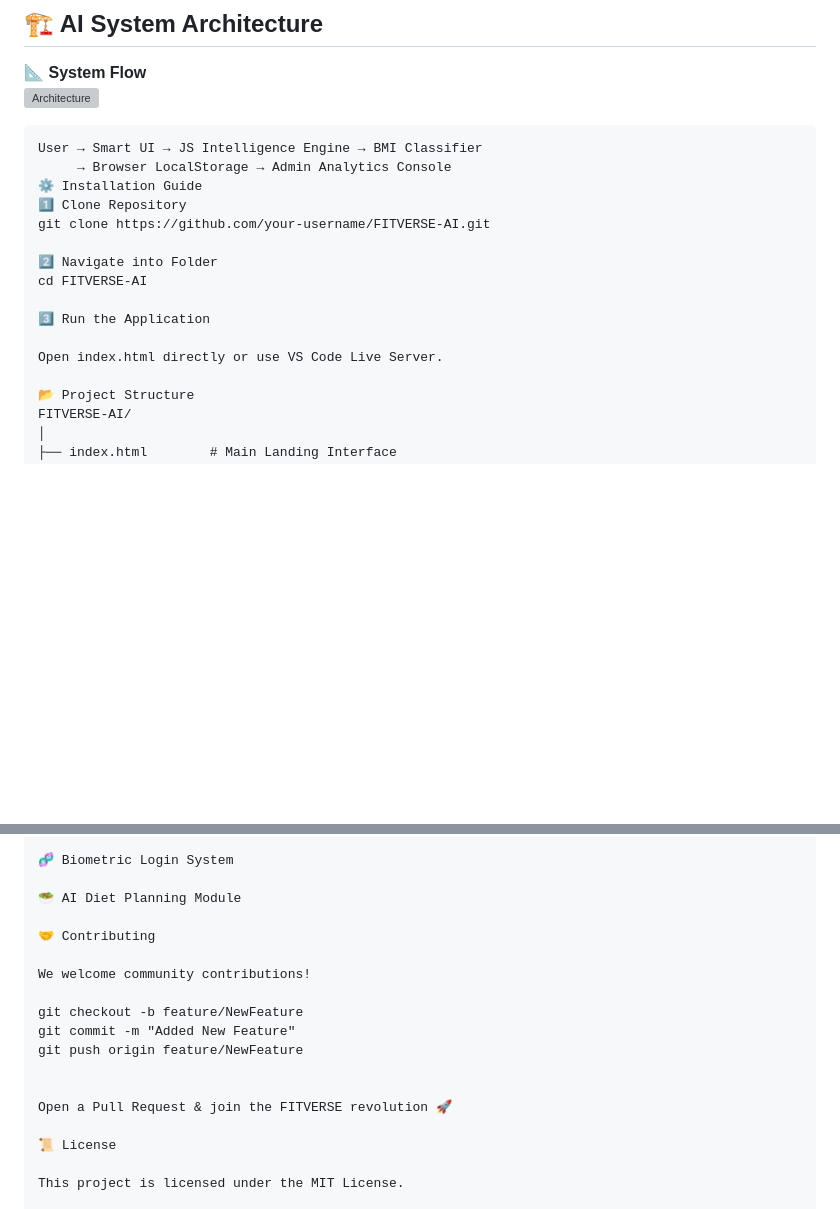
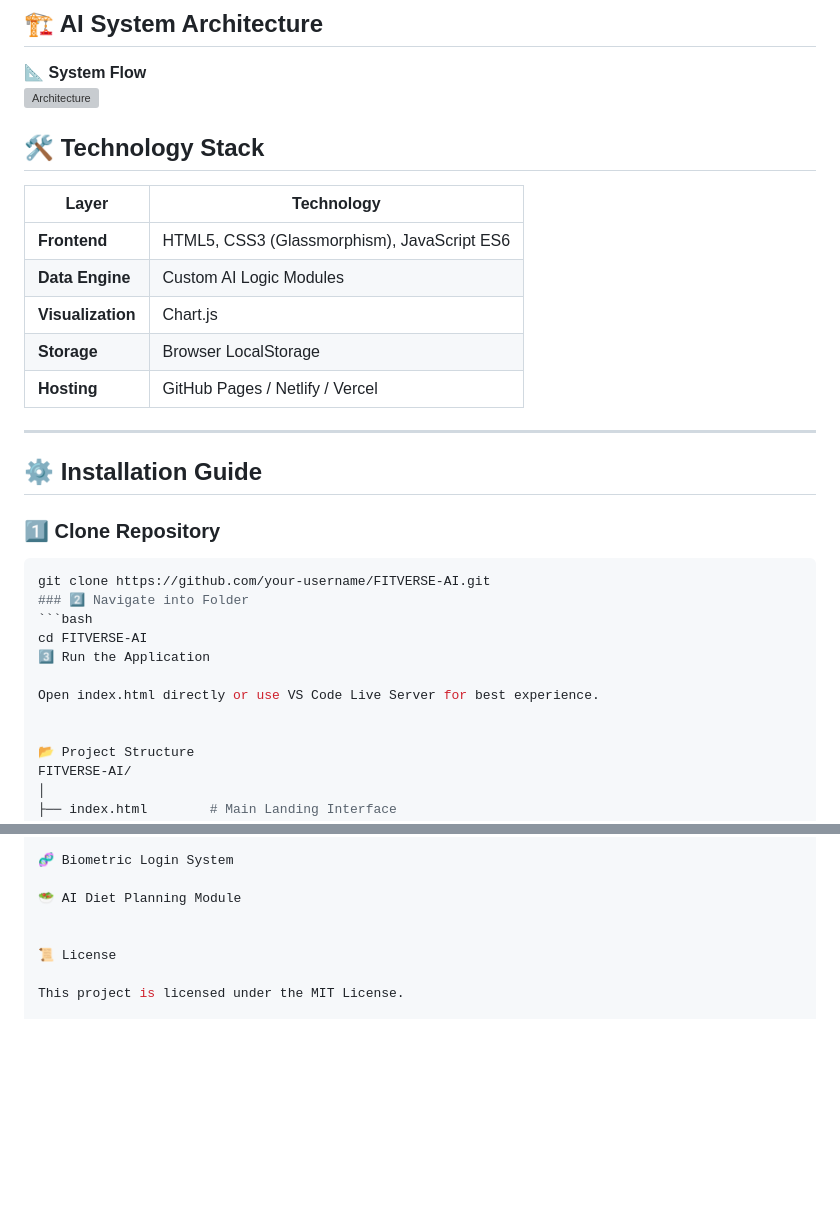
Before and after one commit to PRAJWAL-exe/FITVERSE-AI, a Markdown page: README.md, 2 parts joined by grey strips. Drawn GitHub-style; blank space fills up the shorter version; grey boxes are pictures that could not be loaded.

Commit message:
Revise README with technology stack and installation guide
Updated the README to include a technology stack section and improved installation instructions.

````diff
--- a/README.md
+++ b/README.md
@@ -68,19 +68,30 @@ Most gym websites are outdated, static, and conversion-weak. FITVERSE AI replace
 📐 **System Flow**
 ![Architecture](screenshots/architecture.png)
 
-```text
-User → Smart UI → JS Intelligence Engine → BMI Classifier
-     → Browser LocalStorage → Admin Analytics Console
-⚙️ Installation Guide
-1️⃣ Clone Repository
+## 🛠️ Technology Stack
+
+| Layer | Technology |
+|------|------------|
+| **Frontend** | HTML5, CSS3 (Glassmorphism), JavaScript ES6 |
+| **Data Engine** | Custom AI Logic Modules |
+| **Visualization** | Chart.js |
+| **Storage** | Browser LocalStorage |
+| **Hosting** | GitHub Pages / Netlify / Vercel |
+
+---
+
+## ⚙️ Installation Guide
+
+### 1️⃣ Clone Repository
+```bash
 git clone https://github.com/your-username/FITVERSE-AI.git
-
-2️⃣ Navigate into Folder
+### 2️⃣ Navigate into Folder
+```bash
 cd FITVERSE-AI
-
 3️⃣ Run the Application
 
-Open index.html directly or use VS Code Live Server.
+Open index.html directly or use VS Code Live Server for best experience.
+
 
 📂 Project Structure
 FITVERSE-AI/
@@ -114,16 +125,6 @@ FITVERSE-AI/
 
 🥗 AI Diet Planning Module
 
-🤝 Contributing
-
-We welcome community contributions!
-
-git checkout -b feature/NewFeature
-git commit -m "Added New Feature"
-git push origin feature/NewFeature
-
-
-Open a Pull Request & join the FITVERSE revolution 🚀
 
 📜 License
 
````
